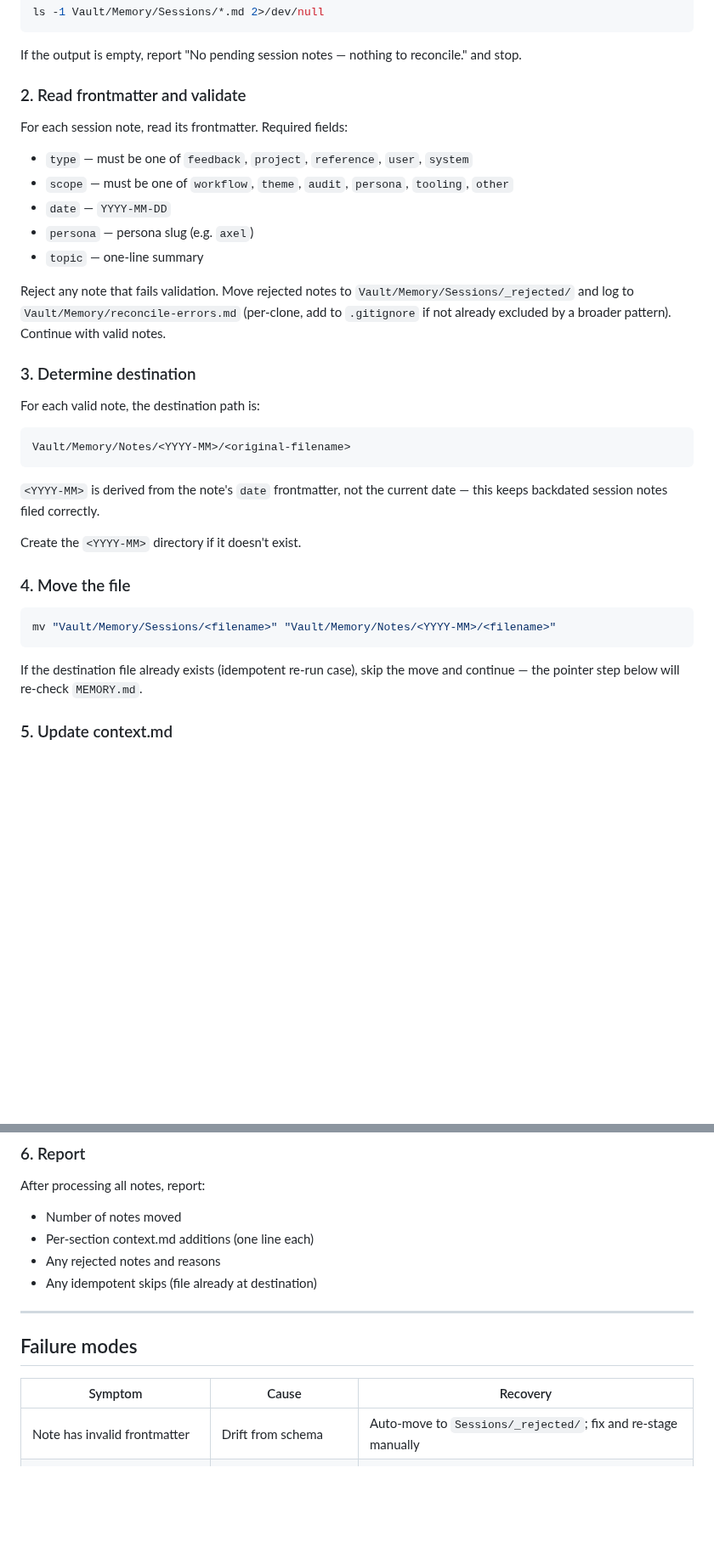
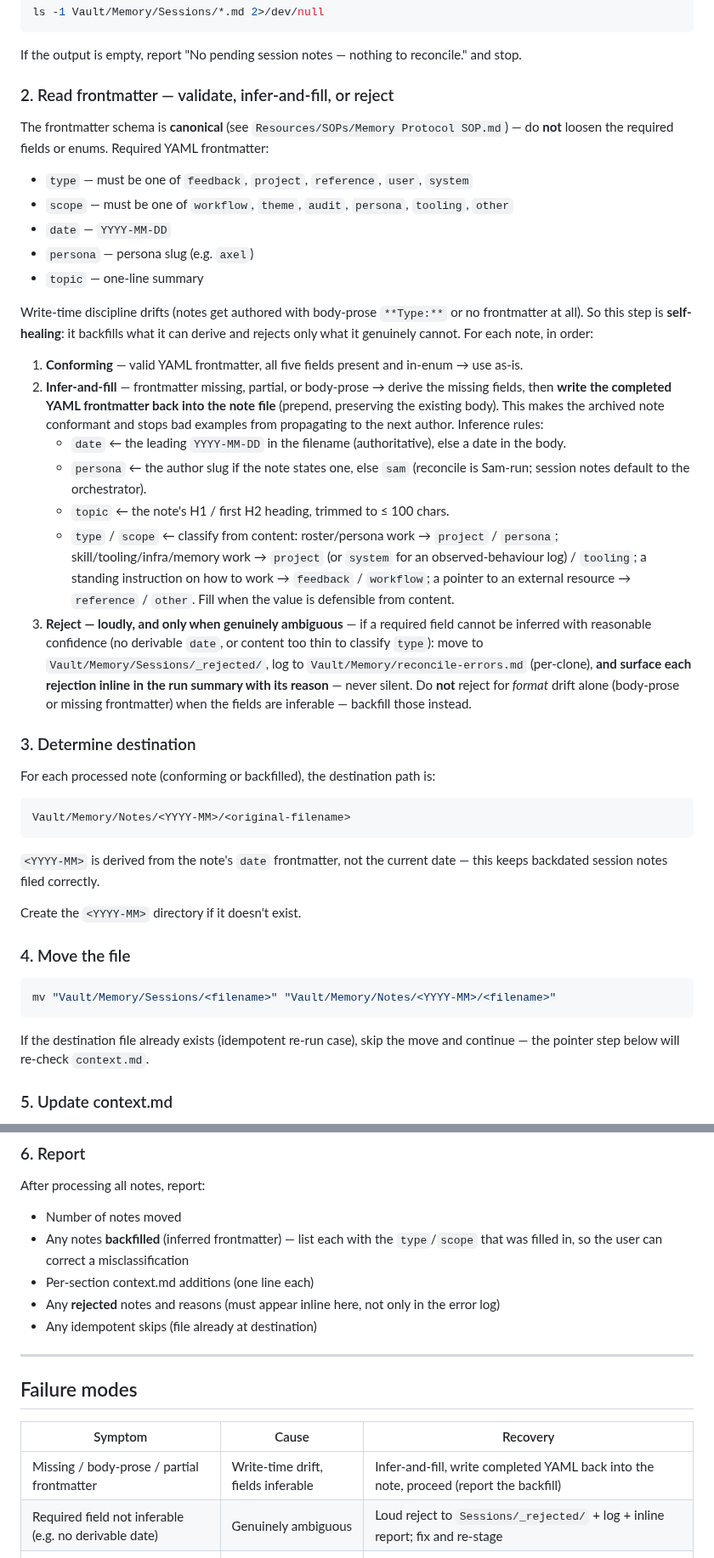
Before and after one commit to sq-cm/claude-template, a Markdown page: .claude/commands/memory-reconcile.md, 2 parts joined by grey strips. Shown at 85% size. Drawn GitHub-style; blank space fills up the shorter version.

Commit message:
fix(memory): make /memory-reconcile self-healing on frontmatter drift (#47)
Session notes were repeatedly authored without the required YAML
frontmatter (body-prose `**Type:**` instead), and the reconcile step's
strict validator would have rejected all of them to _rejected/ —
burying legitimate notes. Write-time discipline had failed 5/5 across
multiple sessions, so the robust fix is in the reconcile itself.

- memory-reconcile.md Step 2: infer-and-fill missing/body-prose
  frontmatter from note content (date from filename, type/scope from
  content, topic from heading), write the completed YAML back into the
  note, and reject ONLY when a required field is genuinely uninferable —
  loudly (inline report), never silently. Schema stays canonical.
- Report + failure-modes table updated; fixed stale "re-check MEMORY.md"
  → context.md.
- Memory Protocol SOP: lines 38/86/87 rewritten to match the new
  behavior (backfill-as-safety-net) and correct "(tracked)" →
  git-ignored for Notes/<YYYY-MM>/. Canonical doc and skill now agree.

Co-authored-by: Claude Opus 4.8 <noreply@anthropic.com>

````diff
--- a/.claude/commands/memory-reconcile.md
+++ b/.claude/commands/memory-reconcile.md
@@ -24,9 +24,9 @@ ls -1 Vault/Memory/Sessions/*.md 2>/dev/null
 
 If the output is empty, report "No pending session notes — nothing to reconcile." and stop.
 
-### 2. Read frontmatter and validate
+### 2. Read frontmatter — validate, infer-and-fill, or reject
 
-For each session note, read its frontmatter. Required fields:
+The frontmatter schema is **canonical** (see `Resources/SOPs/Memory Protocol SOP.md`) — do **not** loosen the required fields or enums. Required YAML frontmatter:
 
 - `type` — must be one of `feedback`, `project`, `reference`, `user`, `system`
 - `scope` — must be one of `workflow`, `theme`, `audit`, `persona`, `tooling`, `other`
@@ -34,11 +34,19 @@ For each session note, read its frontmatter. Required fields:
 - `persona` — persona slug (e.g. `axel`)
 - `topic` — one-line summary
 
-Reject any note that fails validation. Move rejected notes to `Vault/Memory/Sessions/_rejected/` and log to `Vault/Memory/reconcile-errors.md` (per-clone, add to `.gitignore` if not already excluded by a broader pattern). Continue with valid notes.
+Write-time discipline drifts (notes get authored with body-prose `**Type:**` or no frontmatter at all). So this step is **self-healing**: it backfills what it can derive and rejects only what it genuinely cannot. For each note, in order:
+
+1. **Conforming** — valid YAML frontmatter, all five fields present and in-enum → use as-is.
+2. **Infer-and-fill** — frontmatter missing, partial, or body-prose → derive the missing fields, then **write the completed YAML frontmatter back into the note file** (prepend, preserving the existing body). This makes the archived note conformant and stops bad examples from propagating to the next author. Inference rules:
+   - `date` ← the leading `YYYY-MM-DD` in the filename (authoritative), else a date in the body.
+   - `persona` ← the author slug if the note states one, else `sam` (reconcile is Sam-run; session notes default to the orchestrator).
+   - `topic` ← the note's H1 / first H2 heading, trimmed to ≤ 100 chars.
+   - `type` / `scope` ← classify from content: roster/persona work → `project` / `persona`; skill/tooling/infra/memory work → `project` (or `system` for an observed-behaviour log) / `tooling`; a standing instruction on how to work → `feedback` / `workflow`; a pointer to an external resource → `reference` / `other`. Fill when the value is defensible from content.
+3. **Reject — loudly, and only when genuinely ambiguous** — if a required field cannot be inferred with reasonable confidence (no derivable `date`, or content too thin to classify `type`): move to `Vault/Memory/Sessions/_rejected/`, log to `Vault/Memory/reconcile-errors.md` (per-clone), **and surface each rejection inline in the run summary with its reason** — never silent. Do **not** reject for *format* drift alone (body-prose or missing frontmatter) when the fields are inferable — backfill those instead.
 
 ### 3. Determine destination
 
-For each valid note, the destination path is:
+For each processed note (conforming or backfilled), the destination path is:
 
 ```
 Vault/Memory/Notes/<YYYY-MM>/<original-filename>
@@ -54,7 +62,7 @@ Create the `<YYYY-MM>` directory if it doesn't exist.
 mv "Vault/Memory/Sessions/<filename>" "Vault/Memory/Notes/<YYYY-MM>/<filename>"
 ```
 
-If the destination file already exists (idempotent re-run case), skip the move and continue — the pointer step below will re-check `MEMORY.md`.
+If the destination file already exists (idempotent re-run case), skip the move and continue — the pointer step below will re-check `context.md`.
 
 ### 5. Update context.md
 
@@ -85,8 +93,9 @@ For each moved note:
 After processing all notes, report:
 
 - Number of notes moved
+- Any notes **backfilled** (inferred frontmatter) — list each with the `type`/`scope` that was filled in, so the user can correct a misclassification
 - Per-section context.md additions (one line each)
-- Any rejected notes and reasons
+- Any **rejected** notes and reasons (must appear inline here, not only in the error log)
 - Any idempotent skips (file already at destination)
 
 ---
@@ -95,7 +104,8 @@ After processing all notes, report:
 
 | Symptom | Cause | Recovery |
 |---|---|---|
-| Note has invalid frontmatter | Drift from schema | Auto-move to `Sessions/_rejected/`; fix and re-stage manually |
+| Missing / body-prose / partial frontmatter | Write-time drift, fields inferable | Infer-and-fill, write completed YAML back into the note, proceed (report the backfill) |
+| Required field not inferable (e.g. no derivable date) | Genuinely ambiguous | Loud reject to `Sessions/_rejected/` + log + inline report; fix and re-stage |
 | Destination file exists | Re-run on partial state | Skip move; re-check context.md pointer |
 | context.md pointer duplicates | Re-run after pointer added | Skip duplicate; leave existing |
 | No matching section in context.md | New topic | File to `## Uncategorised`; route on next reconcile |
````
Also changed, not shown: Resources/SOPs/Memory Protocol SOP.md (+3 -3 lines).
